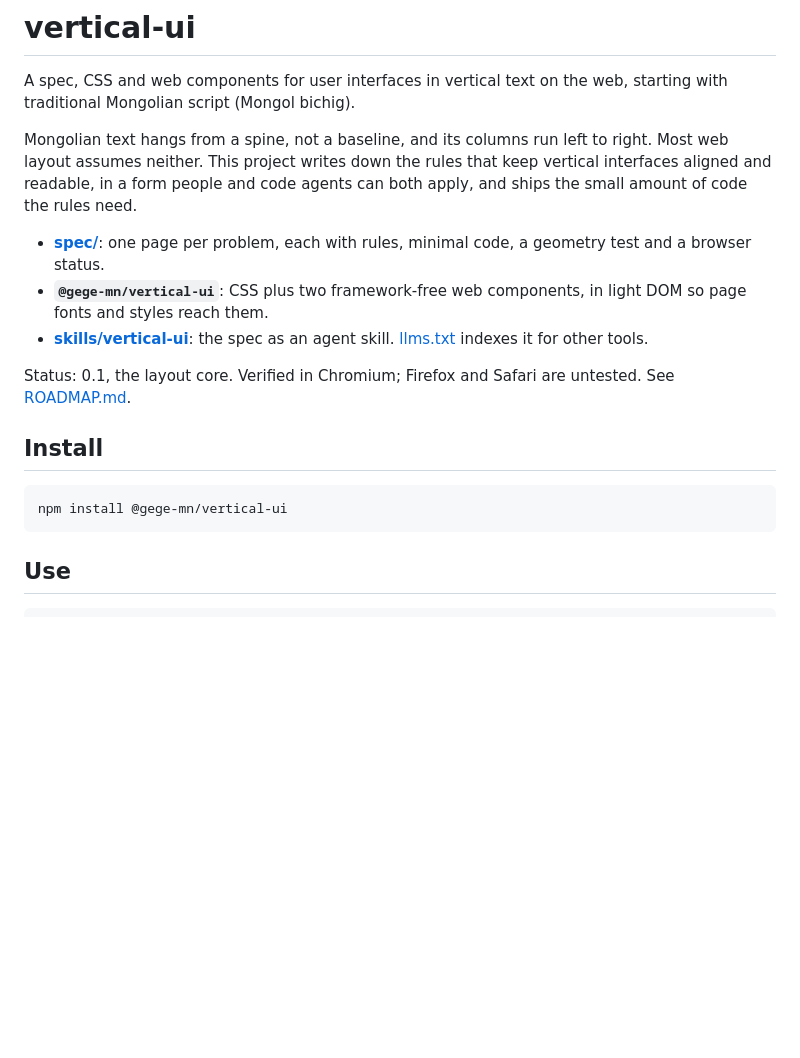
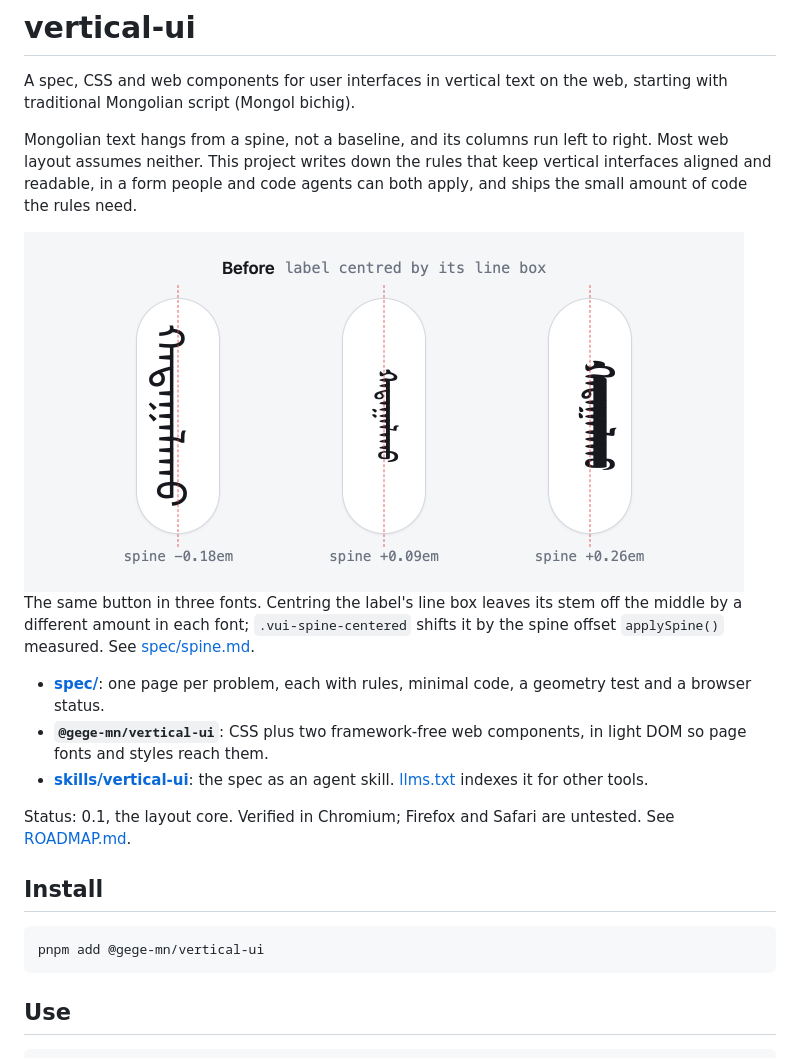
Before and after one commit to gege-mn/vertical-ui, a Markdown page: README.md, the part around the change. GitHub-like rendering; pictures changed too: docs/media/spine-centred.gif (added); blank space fills up the shorter version.

````diff
--- a/README.md
+++ b/README.md
@@ -7,6 +7,13 @@ Mongolian text hangs from a spine, not a baseline, and its columns run left to
 right. Most web layout assumes neither. This project writes down the rules
 that keep vertical interfaces aligned and readable, in a form people and code
 agents can both apply, and ships the small amount of code the rules need.
+
+<img src="docs/media/spine-centred.gif" width="720" alt="Three vertical Mongolian buttons, each in a different font, with a dashed line down each button's middle. Centred by their line box, the labels sit off the line by a different amount in each font. With .vui-spine-centered, each label's stem moves onto the line.">
+
+The same button in three fonts. Centring the label's line box leaves its stem
+off the middle by a different amount in each font; `.vui-spine-centered`
+shifts it by the spine offset `applySpine()` measured. See
+[spec/spine.md](spec/spine.md).
 
 - **[spec/](spec/README.md)**: one page per problem, each with rules, minimal
   code, a geometry test and a browser status.
@@ -21,7 +28,7 @@ untested. See [ROADMAP.md](ROADMAP.md).
 ## Install
 
 ```sh
-npm install @gege-mn/vertical-ui
+pnpm add @gege-mn/vertical-ui
 ```
 
 ## Use
````
Also changed, not shown: docs/development.md (added, +53 -0 lines), 2 other files.
